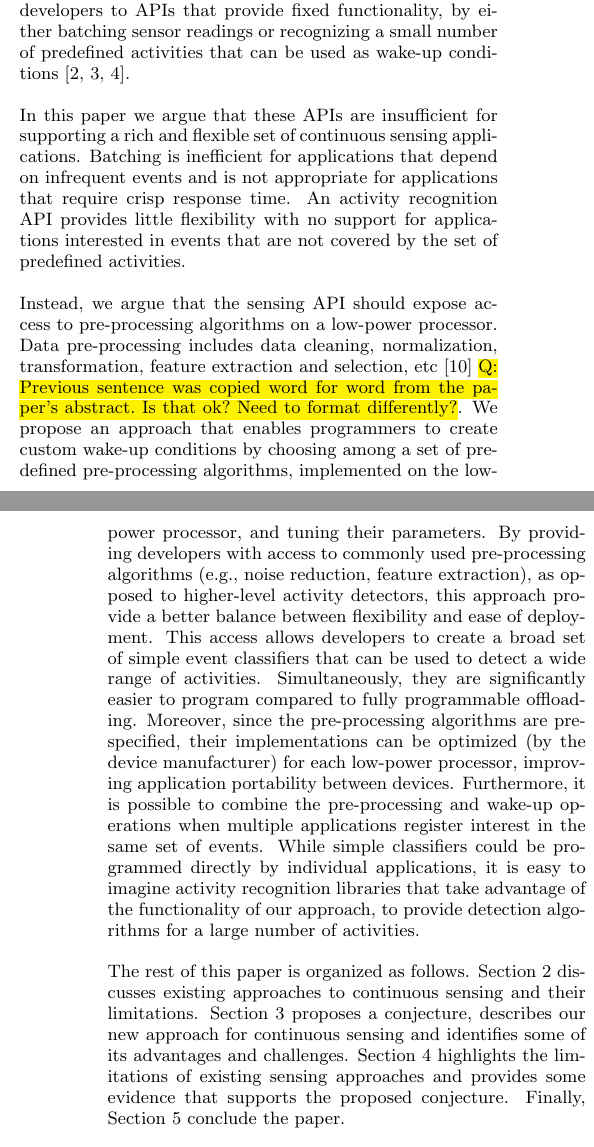
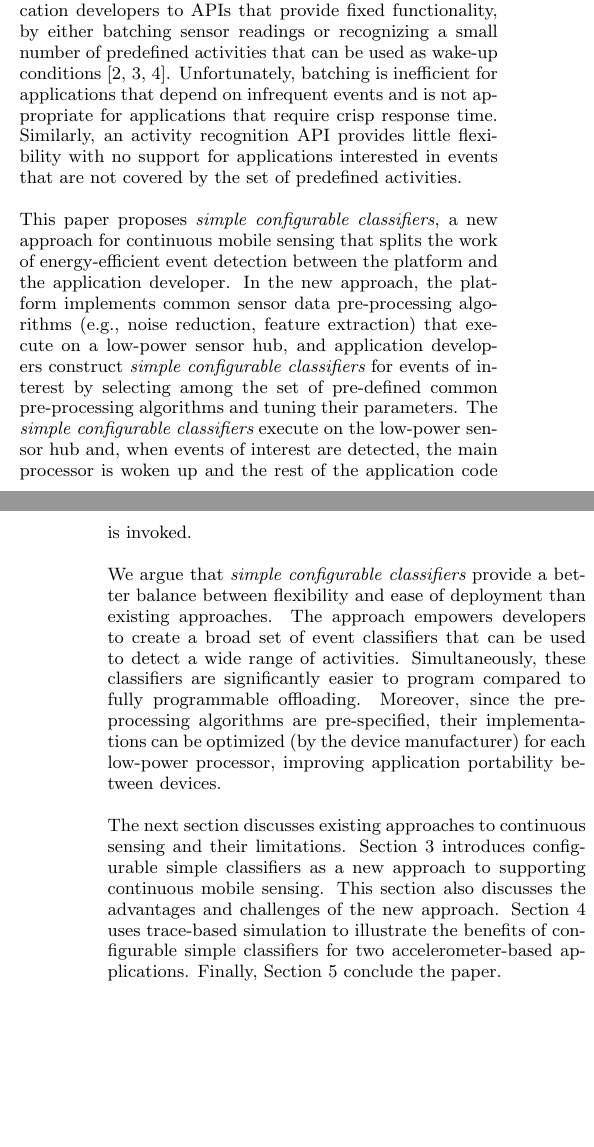
Before and after one commit to silviujingoi/smartsensors-hotmobile2015, a LaTeX paper (hotmobile.tex, which reads introduction.tex): two parts of the columns of pages 1 and 2 of 7, joined at a grey line, cut so that both start at the same text, the shorter picture padded with empty space. Compiled offline with pdfLaTeX.

Commit message:
Reflected new spin in introduction

```diff
--- a/introduction.tex
+++ b/introduction.tex
@@ -44,46 +44,41 @@ application developers to APIs that provide fixed functionality, by
 either batching sensor readings or recognizing a small number of
 predefined activities that can be used as wake-up
 conditions~\cite{androidMotionSensors,coreMotion,motox}.
+Unfortunately, batching is inefficient for applications that depend on
+infrequent events and is not appropriate for applications that require
+crisp response time.  Similarly, an activity recognition API provides
+little flexibility with no support for applications interested in
+events that are not covered by the set of predefined activities.
 
-In this paper we argue that these APIs are insufficient for supporting
-a rich and flexible set of continuous sensing applications.
-Batching is inefficient for applications that depend on infrequent
-events and is not appropriate for applications that require crisp
-response time.  An activity recognition API provides little
-flexibility with no support for applications interested in events that
-are not covered by the set of predefined activities.
+This paper proposes {\em simple configurable classifiers}, a new
+approach for continuous mobile sensing that splits the work of
+energy-efficient event detection between the platform and the
+application developer.  In the new approach, the platform implements
+common sensor data pre-processing algorithms (e.g., noise reduction,
+feature extraction) that execute on a low-power sensor hub, and
+application developers construct {\em simple configurable classifiers}
+for events of interest by selecting among the set of pre-defined
+common pre-processing algorithms and tuning their parameters.  The
+{\em simple configurable classifiers} execute on the low-power sensor
+hub and, when events of interest are detected, the main processor is
+woken up and the rest of the application code is invoked.
 
-Instead, we argue that the sensing API should expose access to
-pre-processing algorithms on a low-power processor.  Data pre-processing includes data
-cleaning, normalization, transformation, feature extraction and
-selection, etc~\cite{kotsiantis2006data} \hl{Q: Previous sentence was copied word
-for word from the paper's abstract. Is that ok? Need to format differently?}.  We propose an
-approach that enables programmers to create custom wake-up conditions
-by choosing among a set of predefined pre-processing algorithms, implemented
-on the low-power processor, and tuning
-their parameters.  By providing developers with access to commonly used
-pre-processing algorithms (e.g., noise reduction, feature extraction),
-as opposed to higher-level activity detectors, this approach provide a
-better balance between flexibility and ease of
-deployment.  This access allows developers to create a broad set of
-simple event classifiers that can be used to detect a wide range of
-activities.  Simultaneously, they are significantly easier to program
-compared to fully programmable offloading.  Moreover, since the
-pre-processing algorithms are pre-specified, their implementations can be optimized (by
-the device manufacturer) for each low-power processor, improving
-application portability between devices.  Furthermore, it is possible
-to combine the pre-processing and wake-up operations when multiple applications
-register interest in the same set of events.  While simple classifiers could
-be programmed directly by individual applications, it is easy to
-imagine activity recognition libraries that take advantage of the
-functionality of our approach, to provide detection algorithms
-for a large number of activities.
+We argue that {\em simple configurable classifiers} provide a better
+balance between flexibility and ease of deployment than existing
+approaches.  The approach empowers developers to create a broad set of
+event classifiers that can be used to detect a wide range of
+activities.  Simultaneously, these classifiers are significantly
+easier to program compared to fully programmable offloading.
+Moreover, since the pre-processing algorithms are pre-specified, their
+implementations can be optimized (by the device manufacturer) for each
+low-power processor, improving application portability between
+devices.
 
-The rest of this paper is organized as follows.
-Section~\ref{sec:background} discusses existing approaches to
-continuous sensing and their limitations.  Section~\ref{sec:conjecture}
-proposes a conjecture, describes our new approach for continuous sensing and identifies
-some of its advantages and challenges.  Section~\ref{sec:validation} highlights the
-limitations of existing sensing approaches and provides
-some evidence that supports the proposed conjecture.  Finally, Section~\ref{sec:conclusion}
-conclude the paper.
+The next section discusses existing approaches to continuous sensing
+and their limitations.  Section~\ref{sec:conjecture} introduces
+configurable simple classifiers as a new approach to supporting
+continuous mobile sensing.  This section also discusses the advantages
+and challenges of the new approach.  Section~\ref{sec:validation} uses
+trace-based simulation to illustrate the benefits of configurable
+simple classifiers for two accelerometer-based applications.  Finally,
+Section~\ref{sec:conclusion} conclude the paper.
```
Also changed, not shown: introduction.tex (8 more changed lines).
